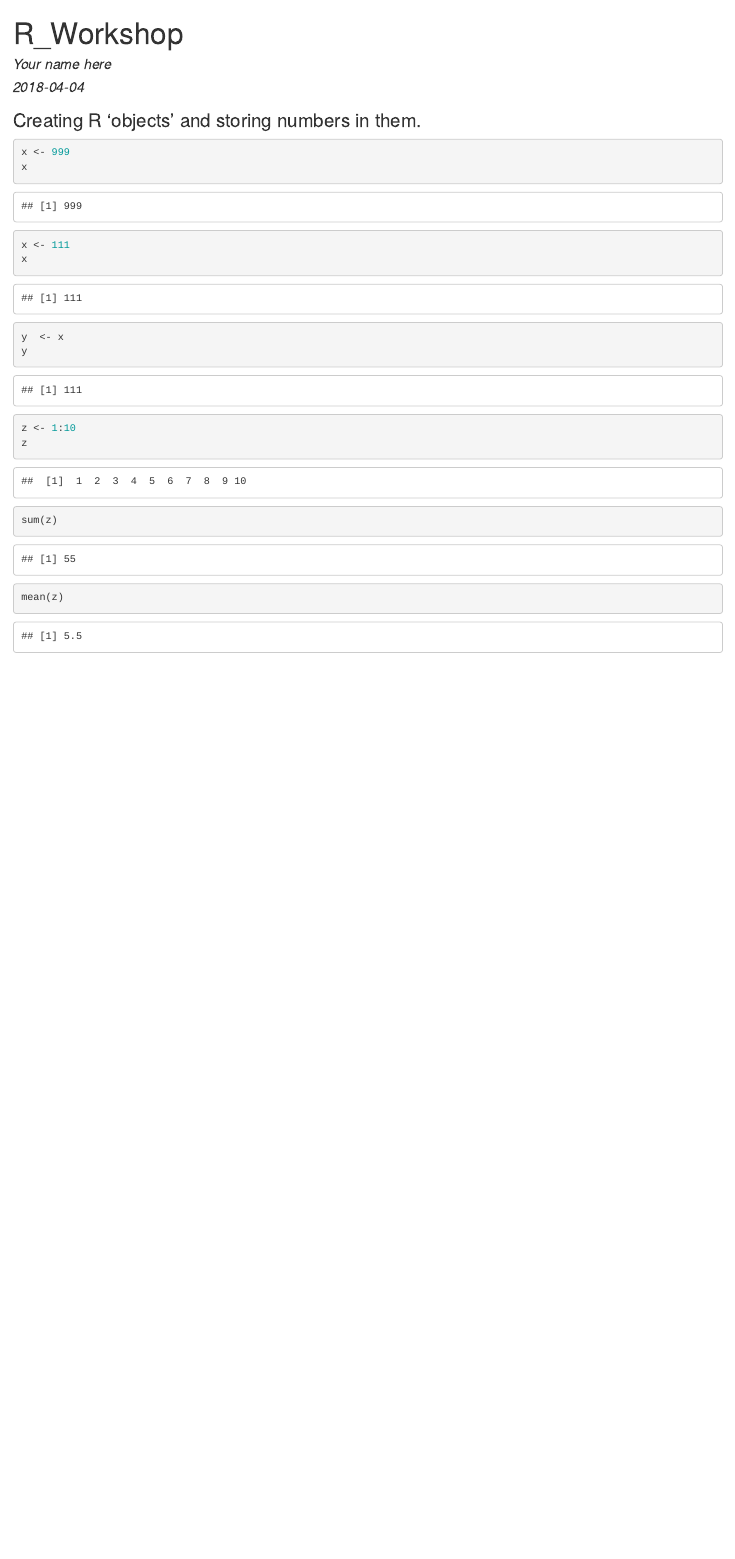
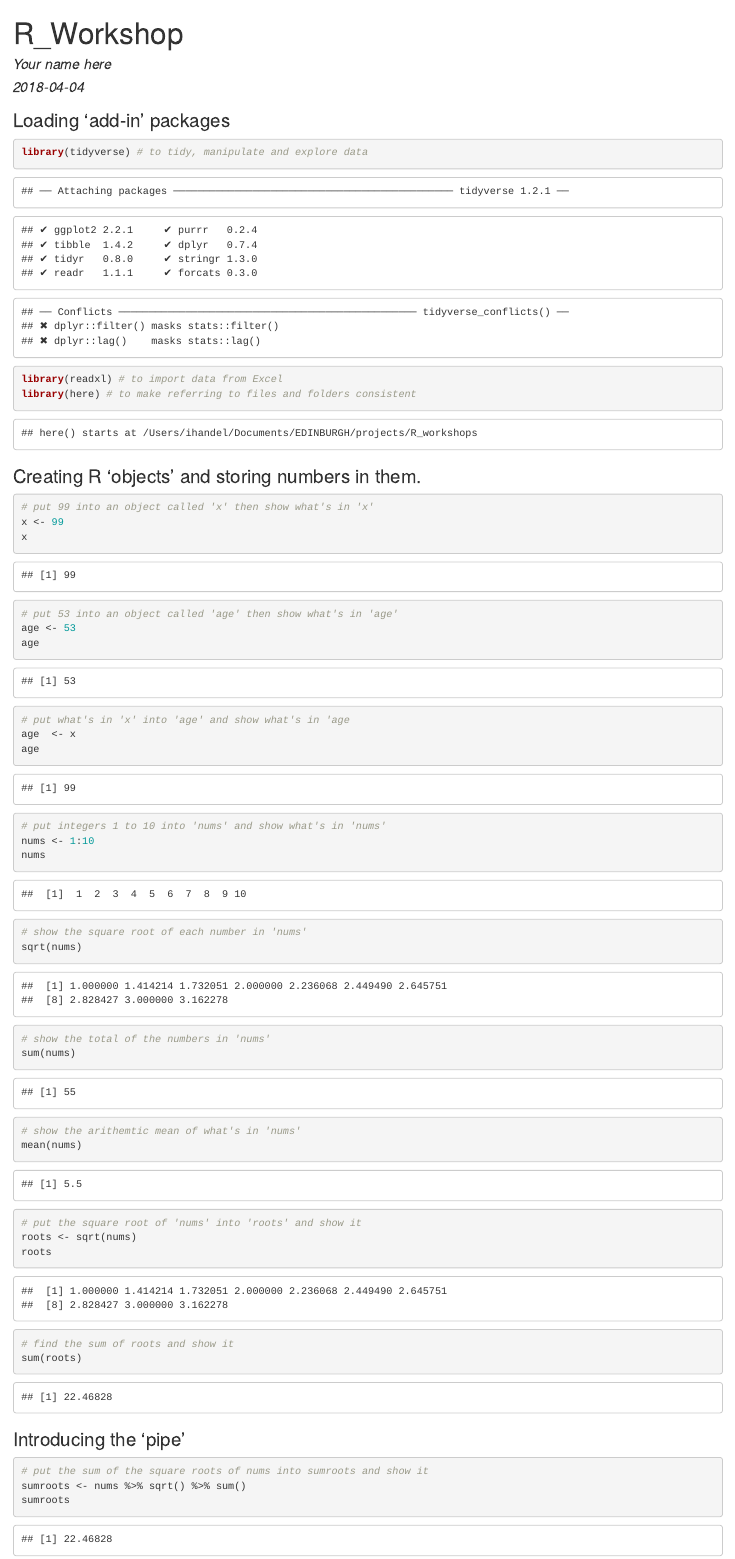
Before and after one commit to ianhandel/R_workshops, an R Markdown document (code/r-workshop_main-rmd_20180323.Rmd): the page in a window 1100 px wide, from its top. The pictures show the output file code/r-workshop_main-rmd_20180323.html that the author committed with the source, opened offline.

Commit message:
introduce functions and pipe

````diff
--- a/code/r-workshop_main-rmd_20180323.Rmd
+++ b/code/r-workshop_main-rmd_20180323.Rmd
@@ -5,22 +5,54 @@ date: "2018-04-04"
 output: html_document
 ---
 
+### Loading 'add-in' packages
+
+```{r}
+library(tidyverse) # to tidy, manipulate and explore data
+library(readxl) # to import data from Excel
+library(here) # to make referring to files and folders consistent
+```
+
 ### Creating R 'objects' and storing numbers in them.
 
 ```{r}
-x <- 999
+# put 99 into an object called 'x' then show what's in 'x'
+x <- 99
 x
 
-x <- 111
-x
+# put 53 into an object called 'age' then show what's in 'age'
+age <- 53
+age
 
-y  <- x
-y
+# put what's in 'x' into 'age' and show what's in 'age
+age  <- x
+age
 
-z <- 1:10
-z
+# put integers 1 to 10 into 'nums' and show what's in 'nums'
+nums <- 1:10
+nums
 
-sum(z)
+# show the square root of each number in 'nums'
+sqrt(nums)
 
-mean(z)
+# show the total of the numbers in 'nums'
+sum(nums)
+
+# show the arithemtic mean of what's in 'nums'
+mean(nums)
+
+# put the square root of 'nums' into 'roots' and show it
+roots <- sqrt(nums)
+roots
+
+# find the sum of roots and show it
+sum(roots)
 ```
+
+### Introducing the 'pipe'
+
+```{r}
+# put the sum of the square roots of nums into sumroots and show it
+sumroots <- nums %>% sqrt() %>% sum()
+sumroots
+```
````
Also changed, not shown: code/r-workshop_main-rmd_20180323.html.
